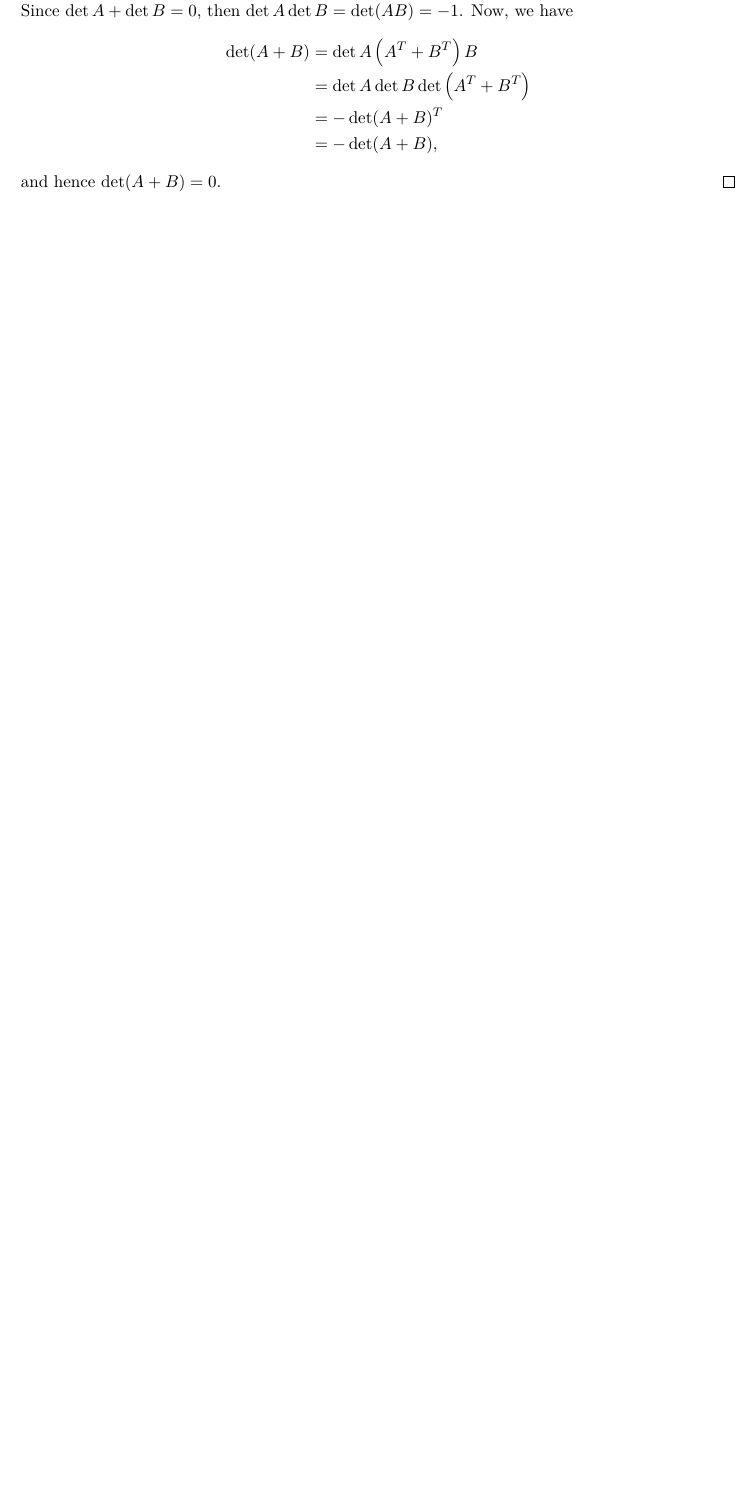
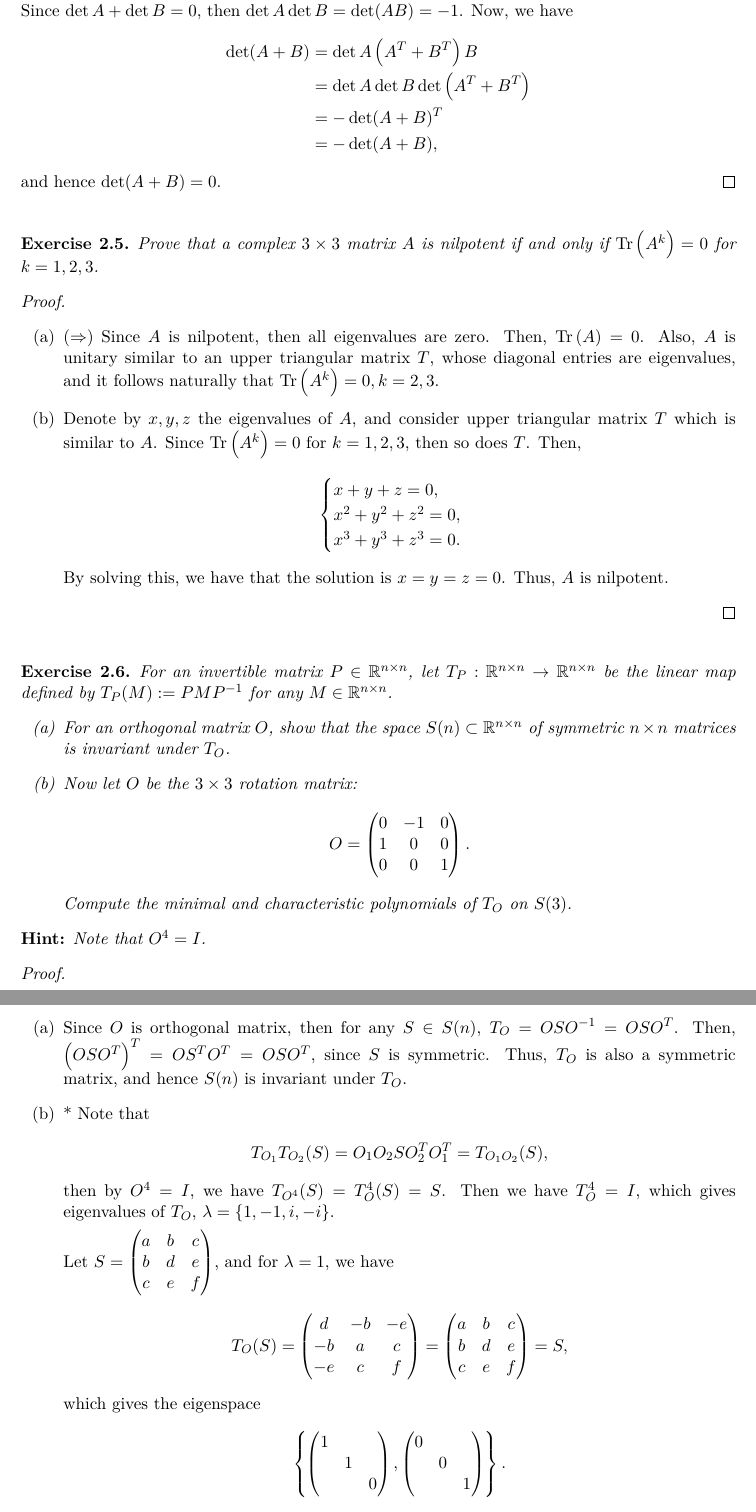
Before and after one commit to zhenyaonu/Algebra-Preliminary-Exam, a LaTeX document (main.tex): part of page 8 of 9 before the commit and two parts of pages 8 and 9 of 10 after it, the two joined at a grey line, cut so that both start at the same text, the shorter picture padded with empty space. Compiled offline with pdfLaTeX.

Commit message:
Updates from Overleaf

```diff
--- a/main.tex
+++ b/main.tex
@@ -482,7 +482,81 @@ Since $A$ and $B$ be two $n \times n$ real orthogonal matrices, then $\det A = \
 and hence $\det (A + B) = 0$.
 \end{proof}
 
+\medskip
 
+\begin{exercise}
+Prove that a complex $3 \times 3$ matrix $A$ is nilpotent if and only if $\Tr \left(A^k\right) = 0$ for $k = 1, 2, 3$.
+\end{exercise}
+\begin{proof}
+~\begin{enumerate}[label=(\alph*)]
+    \item ($\Rightarrow$) Since $A$ is nilpotent, then all eigenvalues are zero. Then, $\Tr \left(A\right) = 0$. Also, $A$ is unitary similar to an upper triangular matrix $T$, whose diagonal entries are eigenvalues, and it follows naturally that $\Tr \left(A^k\right) = 0, k = 2, 3$.
 
+    \item Denote by $x, y, z$ the eigenvalues of $A$, and consider upper triangular matrix $T$ which is similar to $A$. Since $\Tr \left(A^k\right) = 0$ for $k = 1, 2, 3$, then so does $T$. Then,
+    \begin{align*}
+        \begin{cases}
+            x + y + z = 0, \\
+            x^2 + y^2 + z^2 = 0, \\
+            x^3 + y^3 + z^3 = 0.
+        \end{cases}
+    \end{align*}
+    By solving this, we have that the solution is $x = y = z = 0$. Thus, $A$ is nilpotent.
+\end{enumerate}
+\end{proof}
 
+\medskip
 
+\begin{exercise}
+For an invertible matrix $P \in \mathbb{R}^{n \times n}$, let $T_P: \mathbb{R}^{n \times n} \to \mathbb{R}^{n \times n}$ be the linear map defined by $T_P(M):= PMP^{-1}$ for any $M \in \mathbb{R}^{n \times n}$.
+\begin{enumerate}[label=(\alph*)]
+    \item For an orthogonal matrix $O$, show that the space $S(n) \subset \mathbb{R}^{n \times n}$ of symmetric $n \times n$ matrices is invariant under $T_O$.
+
+    \item Now let $O$ be the $3 \times 3$ rotation matrix:
+    \begin{align*}
+        O = \begin{pmatrix}
+            0 & -1 & 0 \\
+            1 & 0  & 0 \\
+            0 & 0  & 1
+        \end{pmatrix}.
+    \end{align*}
+    Compute the minimal and characteristic polynomials of $T_O$ on $S(3)$.
+\end{enumerate}
+{\bf Hint:} Note that $O^4 = I$.
+\end{exercise}
+\begin{proof}
+~\begin{enumerate}[label=(\alph*)]
+    \item Since $O$ is orthogonal matrix, then for any $S \in S(n)$, $T_O = OSO^{-1} = OSO^T$. Then, $\left(OSO^T\right)^T = OS^TO^T = OSO^T$, since $S$ is symmetric. Thus, $T_O$ is also a symmetric matrix, and hence $S(n)$ is invariant under $T_O$.
+
+    \item* Note that
+    \begin{align*}
+        T_{O_1}T_{O_2}(S) = O_1 O_2 S O_2^T O_1^T = T_{O_1 O_2}(S),
+    \end{align*}
+    then by $O^4 = I$, we have $T_{O^4}(S) = T_{O}^4(S) = S$. Then we have $T_{O}^4 = I$, which gives eigenvalues of $T_O$, $\lambda = \{1, -1, i, -i\}$.
+
+    Let $S = \begin{pmatrix}
+        a & b & c \\
+        b & d & e \\
+        c & e & f
+    \end{pmatrix}$, and for $\lambda = 1$, we have
+    \begin{align*}
+        T_O(S) = \begin{pmatrix}
+        d & -b & -e \\
+        -b & a & c \\
+        -e & c & f
+    \end{pmatrix} = \begin{pmatrix}
+        a & b & c \\
+        b & d & e \\
+        c & e & f
+    \end{pmatrix} = S,
+    \end{align*}
+    which gives the eigenspace
+    \begin{align*}
+        \left\{\begin{pmatrix}
+        1 & &  \\
+        & 1 &  \\
+        & & 0
+    \end{pmatrix}, \begin{pmatrix}
+        0 & &  \\
+        & 0 &  \\
+        & & 1
+    \end{pmatrix}\right\}.
+    \end{align*}
```
Also changed, not shown: main.tex (36 more changed lines).
